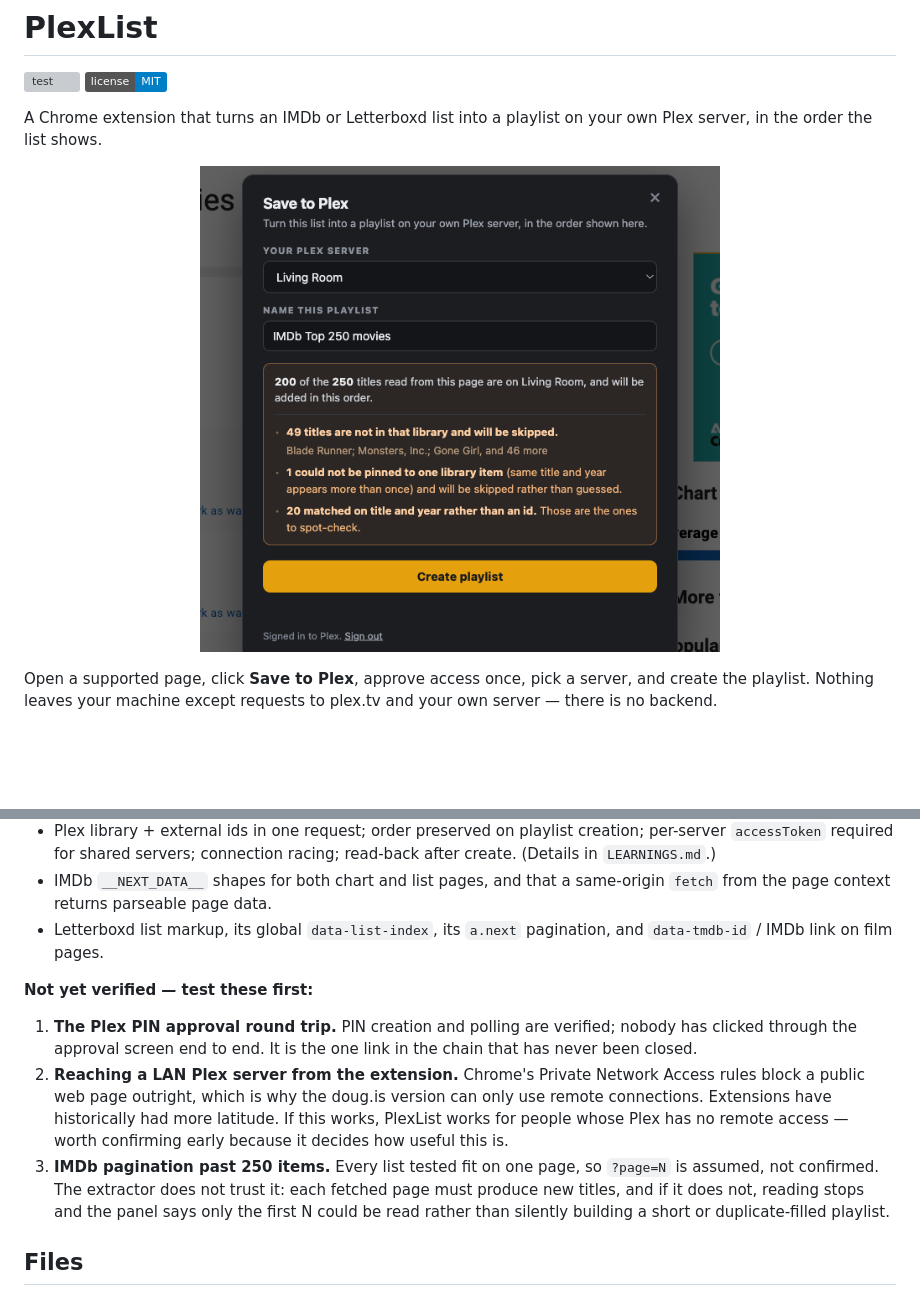
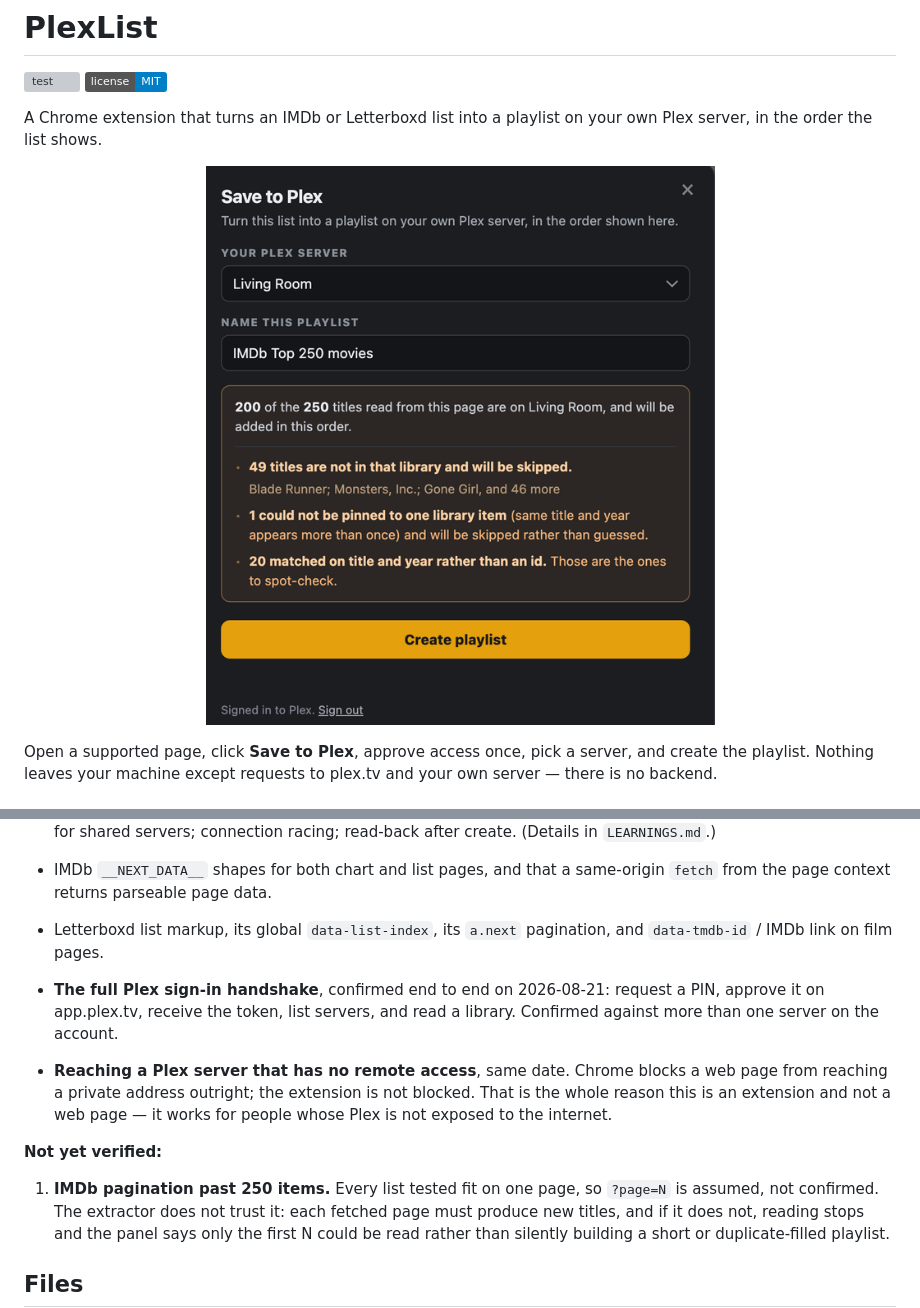
Before and after one commit to afxjzs/plexlist, a Markdown page: README.md, 2 parts joined by grey strips. GitHub-like rendering; pictures changed too: docs/panel.png; badges without logos; blank space fills up the shorter version; grey boxes are pictures that could not be loaded.

```diff
--- a/README.md
+++ b/README.md
@@ -132,17 +132,17 @@ Verified against live pages and a live Plex server on 2026-08-20:
 - Letterboxd list markup, its global `data-list-index`, its `a.next` pagination,
   and `data-tmdb-id` / IMDb link on film pages.
 
-**Not yet verified — test these first:**
+- **The full Plex sign-in handshake**, confirmed end to end on 2026-08-21:
+  request a PIN, approve it on app.plex.tv, receive the token, list servers, and
+  read a library. Confirmed against more than one server on the account.
+- **Reaching a Plex server that has no remote access**, same date. Chrome blocks a
+  web page from reaching a private address outright; the extension is not blocked.
+  That is the whole reason this is an extension and not a web page — it works for
+  people whose Plex is not exposed to the internet.
 
-1. **The Plex PIN approval round trip.** PIN creation and polling are verified;
-   nobody has clicked through the approval screen end to end. It is the one link
-   in the chain that has never been closed.
-2. **Reaching a LAN Plex server from the extension.** Chrome's Private Network
-   Access rules block a public web page outright, which is why the doug.is
-   version can only use remote connections. Extensions have historically had more
-   latitude. If this works, PlexList works for people whose Plex has no remote
-   access — worth confirming early because it decides how useful this is.
-3. **IMDb pagination past 250 items.** Every list tested fit on one page, so
+**Not yet verified:**
+
+1. **IMDb pagination past 250 items.** Every list tested fit on one page, so
    `?page=N` is assumed, not confirmed. The extractor does not trust it: each
    fetched page must produce new titles, and if it does not, reading stops and
    the panel says only the first N could be read rather than silently building a
```
Also changed, not shown: LEARNINGS.md (+7 -7 lines), 1 other file.
